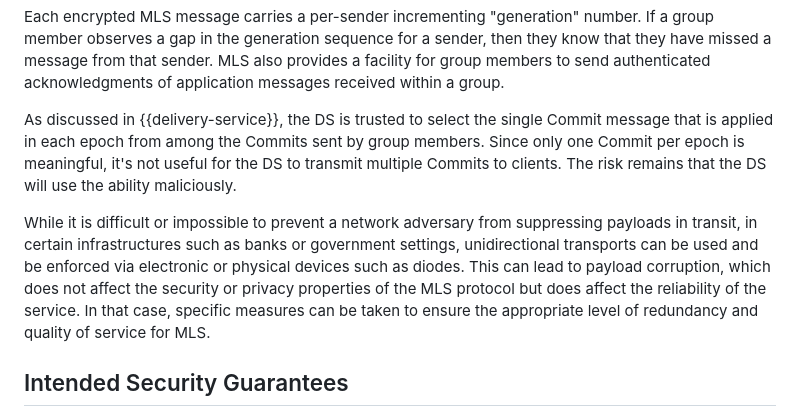
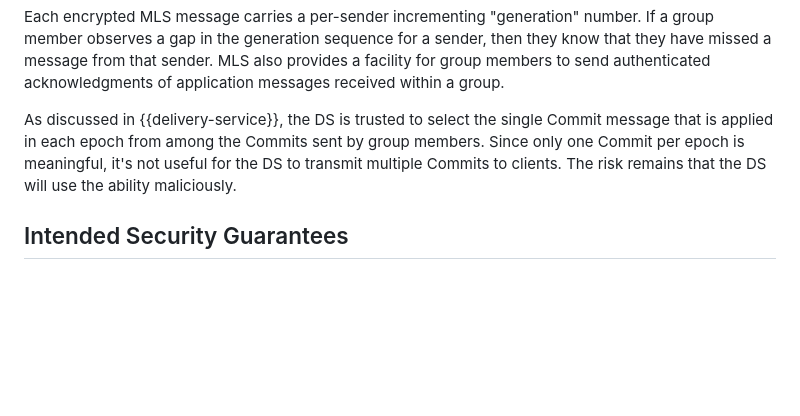
Before and after one commit to mlswg/mls-architecture, a Markdown page: draft-ietf-mls-architecture.md, the part around the change. Rendered like a GitHub page; blank space fills up the shorter version.

Commit message:
Remove somewhat confusing text about unidirectional networks

```diff
--- a/draft-ietf-mls-architecture.md
+++ b/draft-ietf-mls-architecture.md
@@ -1424,15 +1424,6 @@ by group members.  Since only one Commit per epoch is meaningful, it's not
 useful for the DS to transmit multiple Commits to clients.  The risk remains
 that the DS will use the ability maliciously.
 
-While it is difficult or impossible to prevent a network adversary from
-suppressing payloads in transit, in certain infrastructures such as banks or
-government settings, unidirectional transports can be used and be enforced via
-electronic or physical devices such as diodes. This can lead to payload
-corruption, which does not affect the security or privacy properties of the MLS
-protocol but does affect the reliability of the service. In that case, specific
-measures can be taken to ensure the appropriate level of redundancy and quality
-of service for MLS.
-
 ## Intended Security Guarantees
 
 MLS aims to provide a number of security guarantees, covering authentication, as
```
